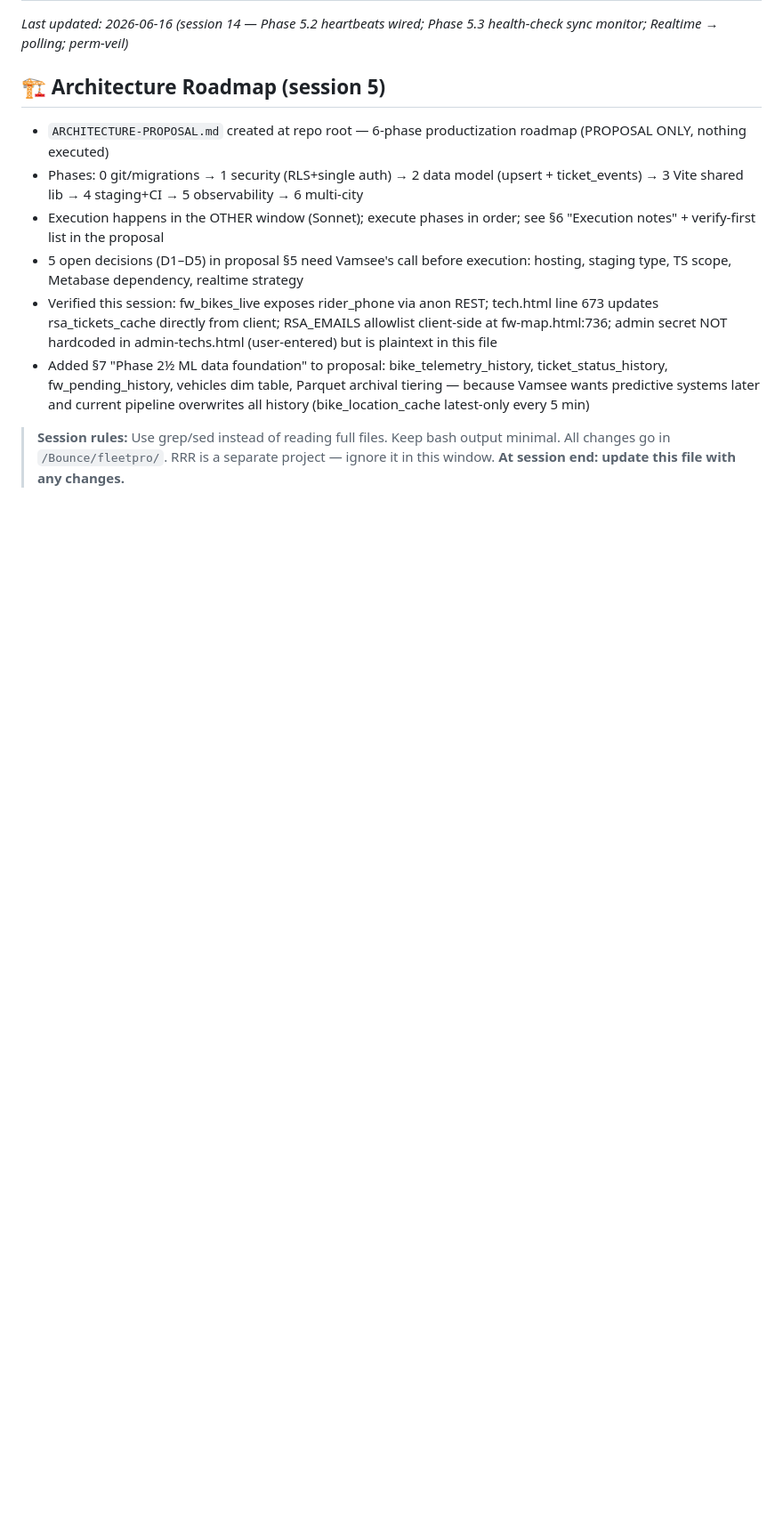
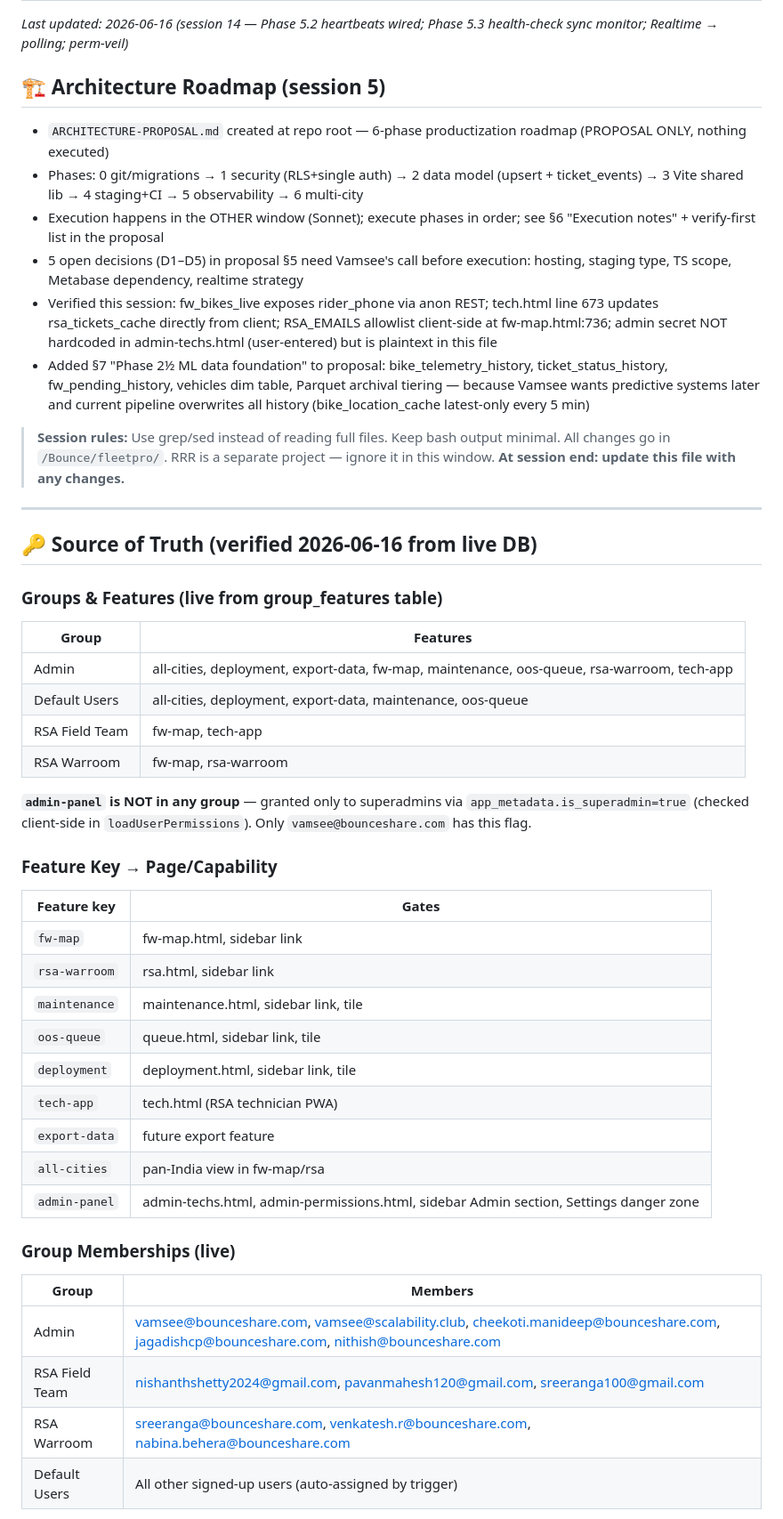
Before and after one commit to vamseebounce/vehicle-parts-check, a Markdown page: Fleetpro-context.md, the part around one of its changes. Shown at 89% size. GitHub-like rendering; blank space fills up the shorter version.

Commit message:
docs: add source-of-truth section to context; fix superadmin to vamsee@bounceshare.com

```diff
--- a/Fleetpro-context.md
+++ b/Fleetpro-context.md
@@ -11,3 +11,39 @@
 
 > **Session rules:** Use grep/sed instead of reading full files. Keep bash output minimal. All changes go in `/Bounce/fleetpro/`. RRR is a separate project — ignore it in this window.
 > **At session end: update this file with any changes.**
+
+---
+
+## 🔑 Source of Truth (verified 2026-06-16 from live DB)
+
+### Groups & Features (live from group_features table)
+| Group | Features |
+|-------|----------|
+| Admin | all-cities, deployment, export-data, fw-map, maintenance, oos-queue, rsa-warroom, tech-app |
+| Default Users | all-cities, deployment, export-data, maintenance, oos-queue |
+| RSA Field Team | fw-map, tech-app |
+| RSA Warroom | fw-map, rsa-warroom |
+
+**`admin-panel` is NOT in any group** — granted only to superadmins via `app_metadata.is_superadmin=true` (checked client-side in `loadUserPermissions`). Only `vamsee@bounceshare.com` has this flag.
+
+### Feature Key → Page/Capability
+| Feature key | Gates |
+|-------------|-------|
+| `fw-map` | fw-map.html, sidebar link |
+| `rsa-warroom` | rsa.html, sidebar link |
+| `maintenance` | maintenance.html, sidebar link, tile |
+| `oos-queue` | queue.html, sidebar link, tile |
+| `deployment` | deployment.html, sidebar link, tile |
+| `tech-app` | tech.html (RSA technician PWA) |
+| `export-data` | future export feature |
+| `all-cities` | pan-India view in fw-map/rsa |
+| `admin-panel` | admin-techs.html, admin-permissions.html, sidebar Admin section, Settings danger zone |
+
+### Group Memberships (live)
+| Group | Members |
+|-------|---------|
+| Admin | vamsee@bounceshare.com, vamsee@scalability.club, cheekoti.manideep@bounceshare.com, jagadishcp@bounceshare.com, nithish@bounceshare.com |
+| RSA Field Team | nishanthshetty2024@gmail.com, pavanmahesh120@gmail.com, sreeranga100@gmail.com |
+| RSA Warroom | sreeranga@bounceshare.com, venkatesh.r@bounceshare.com, nabina.behera@bounceshare.com |
+| Default Users | All other signed-up users (auto-assigned by trigger) |
+
```
Also changed, not shown: other parts of Fleetpro-context.md (+26 -1 lines).
